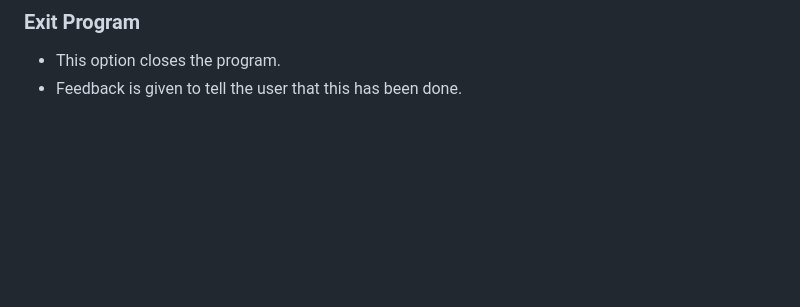
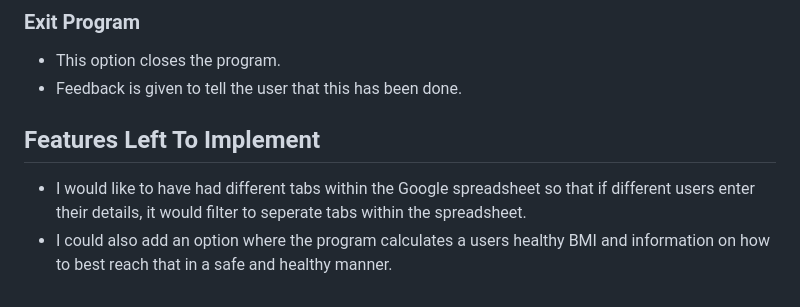
Before and after one commit to BekMart/my-health-tracker, a Markdown page: README.md, the part around the change. GitHub-like rendering; blank space fills up the shorter version.

Commit message:
Add features left to implement section to README.md

```diff
--- a/README.md
+++ b/README.md
@@ -165,3 +165,8 @@ The program consists of the following features:
 
 - This option closes the program.
 - Feedback is given to tell the user that this has been done.
+
+<h2 id="features-to-implement">Features Left To Implement</h2>
+
+- I would like to have had different tabs within the Google spreadsheet so that if different users enter their details, it would filter to seperate tabs within the spreadsheet.
+- I could also add an option where the program calculates a users healthy BMI and information on how to best reach that in a safe and healthy manner.
```
